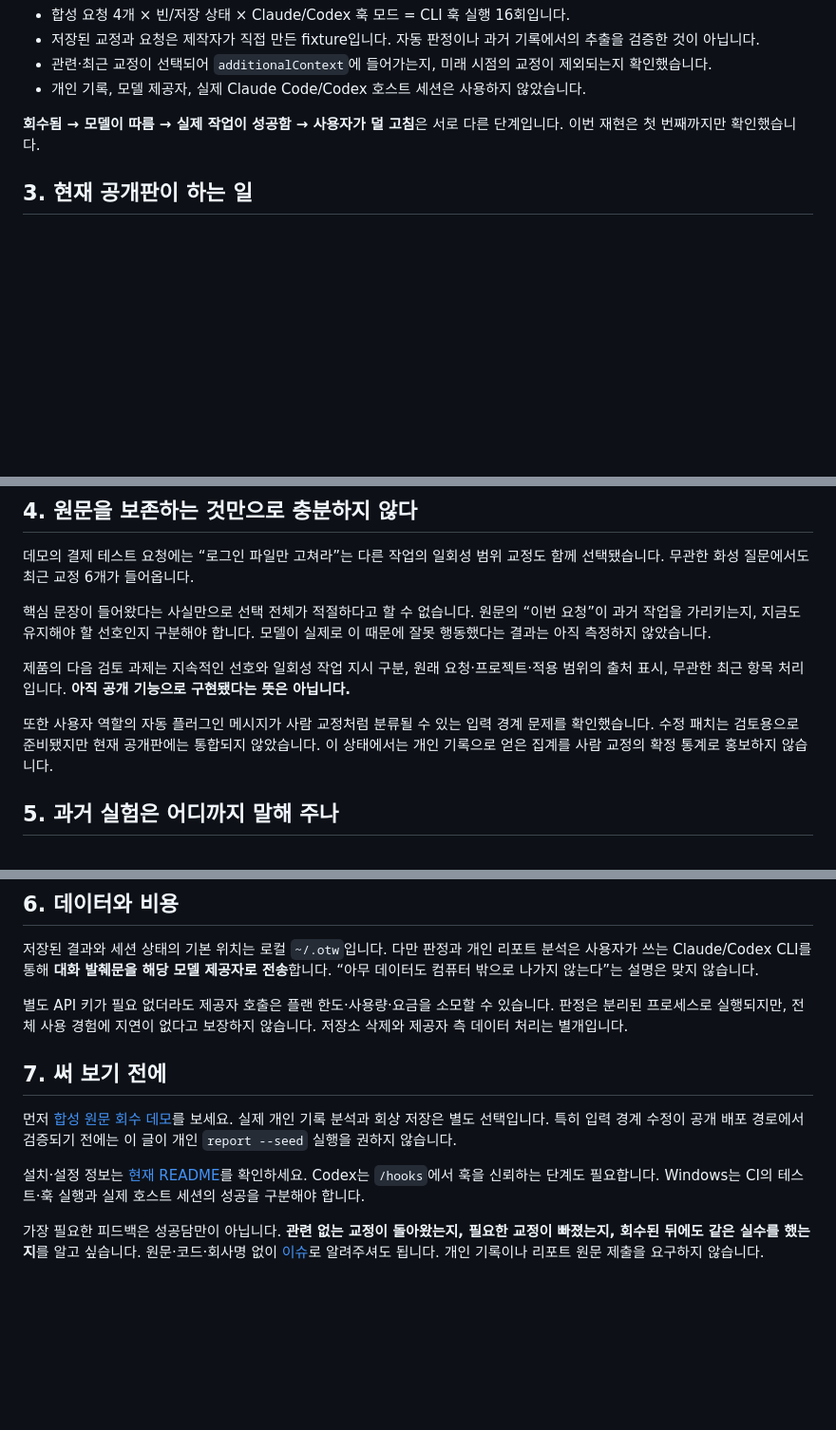
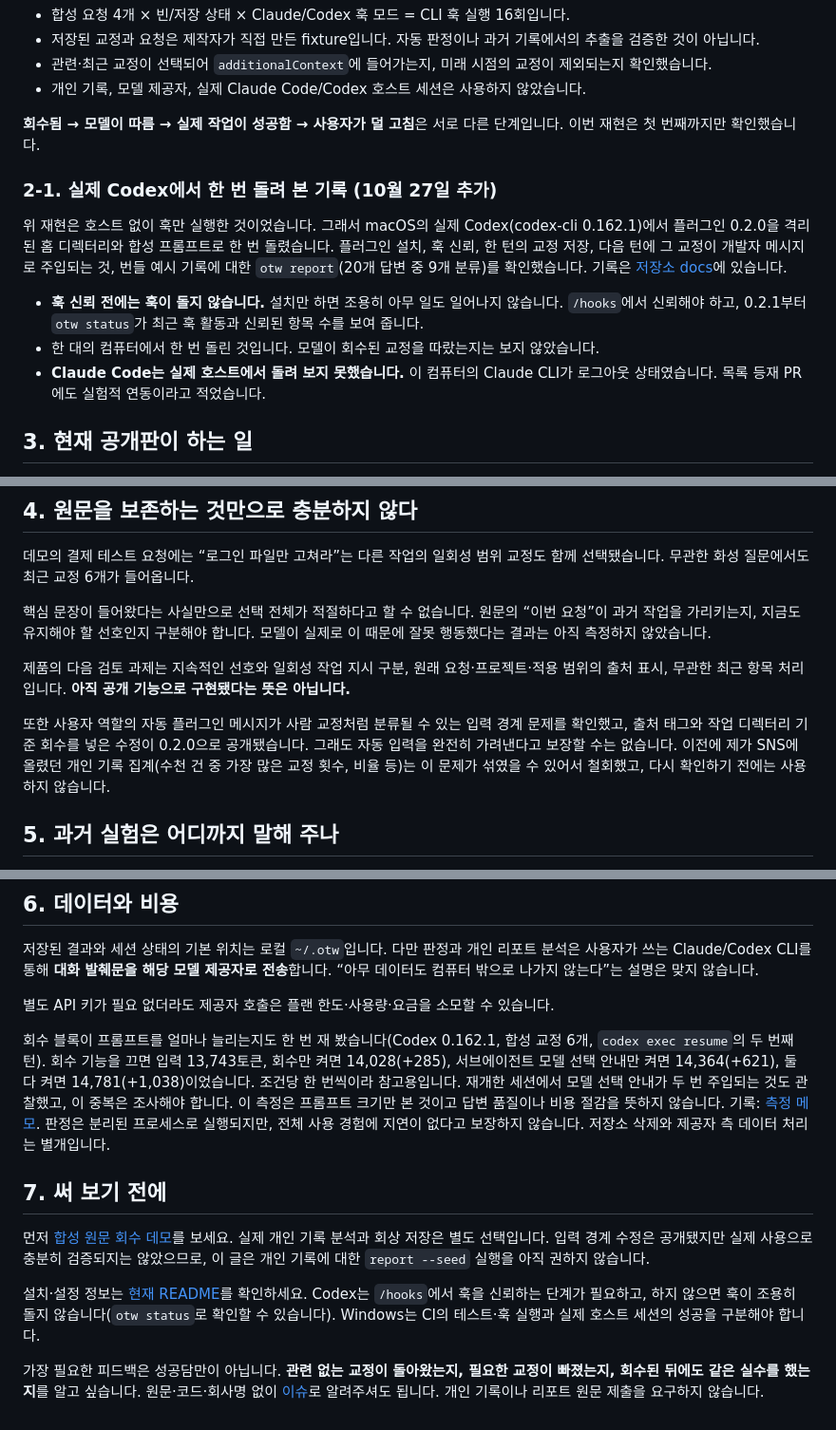
Before and after one commit to toranalytics/toranalytics.github.io, a Markdown page: content/off-the-wall/index.md, 3 parts joined by grey strips. Shown at 95% size. GitHub-like rendering; blank space fills up the shorter version.

Commit message:
Update Off the Wall article: 0.2.0/0.2.1 status, live Codex smoke, prompt-size note, withdrawn counts

```diff
--- a/content/off-the-wall/index.md
+++ b/content/off-the-wall/index.md
@@ -44,6 +45,14 @@ tags: off-the-wall claude-code codex
 
 **회수됨 → 모델이 따름 → 실제 작업이 성공함 → 사용자가 덜 고침**은 서로 다른 단계입니다. 이번 재현은 첫 번째까지만 확인했습니다.
 
+### 2-1. 실제 Codex에서 한 번 돌려 본 기록 (10월 27일 추가)
+
+위 재현은 호스트 없이 훅만 실행한 것이었습니다. 그래서 macOS의 실제 Codex(codex-cli 0.162.1)에서 플러그인 0.2.0을 격리된 홈 디렉터리와 합성 프롬프트로 한 번 돌렸습니다. 플러그인 설치, 훅 신뢰, 한 턴의 교정 저장, 다음 턴에 그 교정이 개발자 메시지로 주입되는 것, 번들 예시 기록에 대한 `otw report`(20개 답변 중 9개 분류)를 확인했습니다. 기록은 [저장소 docs](https://github.com/toranalytics/off-the-wall/blob/main/docs/live-codex-smoke-2026-10-27.md)에 있습니다.
+
+- **훅 신뢰 전에는 훅이 돌지 않습니다.** 설치만 하면 조용히 아무 일도 일어나지 않습니다. `/hooks`에서 신뢰해야 하고, 0.2.1부터 `otw status`가 최근 훅 활동과 신뢰된 항목 수를 보여 줍니다.
+- 한 대의 컴퓨터에서 한 번 돌린 것입니다. 모델이 회수된 교정을 따랐는지는 보지 않았습니다.
+- **Claude Code는 실제 호스트에서 돌려 보지 못했습니다.** 이 컴퓨터의 Claude CLI가 로그아웃 상태였습니다. 목록 등재 PR에도 실험적 연동이라고 적었습니다.
+
 ## 3. 현재 공개판이 하는 일
 
 질문을 보낼 때 저장된 교정 중 과거 요청과 문자열 특징이 비슷한 항목 최대 3개를 먼저 고르고, 최근 항목을 보충해 최대 6개를 인용합니다. 검색은 단어·문자 bigram 기반 TF-IDF이며, 의미 이해나 적용 범위의 정확한 판단을 보장하지 않습니다.
@@ -60,7 +69,7 @@ tags: off-the-wall claude-code codex
 
 제품의 다음 검토 과제는 지속적인 선호와 일회성 작업 지시 구분, 원래 요청·프로젝트·적용 범위의 출처 표시, 무관한 최근 항목 처리입니다. **아직 공개 기능으로 구현됐다는 뜻은 아닙니다.**
 
-또한 사용자 역할의 자동 플러그인 메시지가 사람 교정처럼 분류될 수 있는 입력 경계 문제를 확인했습니다. 수정 패치는 검토용으로 준비됐지만 현재 공개판에는 통합되지 않았습니다. 이 상태에서는 개인 기록으로 얻은 집계를 사람 교정의 확정 통계로 홍보하지 않습니다.
+또한 사용자 역할의 자동 플러그인 메시지가 사람 교정처럼 분류될 수 있는 입력 경계 문제를 확인했고, 출처 태그와 작업 디렉터리 기준 회수를 넣은 수정이 0.2.0으로 공개됐습니다. 그래도 자동 입력을 완전히 가려낸다고 보장할 수는 없습니다. 이전에 제가 SNS에 올렸던 개인 기록 집계(수천 건 중 가장 많은 교정 횟수, 비율 등)는 이 문제가 섞였을 수 있어서 철회했고, 다시 확인하기 전에는 사용하지 않습니다.
 
 ## 5. 과거 실험은 어디까지 말해 주나
 
@@ -74,12 +83,14 @@ tags: off-the-wall claude-code codex
 
 저장된 결과와 세션 상태의 기본 위치는 로컬 `~/.otw`입니다. 다만 판정과 개인 리포트 분석은 사용자가 쓰는 Claude/Codex CLI를 통해 **대화 발췌문을 해당 모델 제공자로 전송**합니다. “아무 데이터도 컴퓨터 밖으로 나가지 않는다”는 설명은 맞지 않습니다.
 
-별도 API 키가 필요 없더라도 제공자 호출은 플랜 한도·사용량·요금을 소모할 수 있습니다. 판정은 분리된 프로세스로 실행되지만, 전체 사용 경험에 지연이 없다고 보장하지 않습니다. 저장소 삭제와 제공자 측 데이터 처리는 별개입니다.
+별도 API 키가 필요 없더라도 제공자 호출은 플랜 한도·사용량·요금을 소모할 수 있습니다.
+
+회수 블록이 프롬프트를 얼마나 늘리는지도 한 번 재 봤습니다(Codex 0.162.1, 합성 교정 6개, `codex exec resume`의 두 번째 턴). 회수 기능을 끄면 입력 13,743토큰, 회수만 켜면 14,028(+285), 서브에이전트 모델 선택 안내만 켜면 14,364(+621), 둘 다 켜면 14,781(+1,038)이었습니다. 조건당 한 번씩이라 참고용입니다. 재개한 세션에서 모델 선택 안내가 두 번 주입되는 것도 관찰했고, 이 중복은 조사해야 합니다. 이 측정은 프롬프트 크기만 본 것이고 답변 품질이나 비용 절감을 뜻하지 않습니다. 기록: [측정 메모](https://github.com/toranalytics/off-the-wall/blob/main/docs/token-overhead-2026-10-27.md). 판정은 분리된 프로세스로 실행되지만, 전체 사용 경험에 지연이 없다고 보장하지 않습니다. 저장소 삭제와 제공자 측 데이터 처리는 별개입니다.
 
 ## 7. 써 보기 전에
 
-먼저 [합성 원문 회수 데모](/otw-recall-lab.html)를 보세요. 실제 개인 기록 분석과 회상 저장은 별도 선택입니다. 특히 입력 경계 수정이 공개 배포 경로에서 검증되기 전에는 이 글이 개인 `report --seed` 실행을 권하지 않습니다.
+먼저 [합성 원문 회수 데모](/otw-recall-lab.html)를 보세요. 실제 개인 기록 분석과 회상 저장은 별도 선택입니다. 입력 경계 수정은 공개됐지만 실제 사용으로 충분히 검증되지는 않았으므로, 이 글은 개인 기록에 대한 `report --seed` 실행을 아직 권하지 않습니다.
 
-설치·설정 정보는 [현재 README](https://github.com/toranalytics/off-the-wall)를 확인하세요. Codex는 `/hooks`에서 훅을 신뢰하는 단계도 필요합니다. Windows는 CI의 테스트·훅 실행과 실제 호스트 세션의 성공을 구분해야 합니다.
+설치·설정 정보는 [현재 README](https://github.com/toranalytics/off-the-wall)를 확인하세요. Codex는 `/hooks`에서 훅을 신뢰하는 단계가 필요하고, 하지 않으면 훅이 조용히 돌지 않습니다(`otw status`로 확인할 수 있습니다). Windows는 CI의 테스트·훅 실행과 실제 호스트 세션의 성공을 구분해야 합니다.
 
 가장 필요한 피드백은 성공담만이 아닙니다. **관련 없는 교정이 돌아왔는지, 필요한 교정이 빠졌는지, 회수된 뒤에도 같은 실수를 했는지**를 알고 싶습니다. 원문·코드·회사명 없이 [이슈](https://github.com/toranalytics/off-the-wall/issues)로 알려주셔도 됩니다. 개인 기록이나 리포트 원문 제출을 요구하지 않습니다.
```
Also changed, not shown: other parts of content/off-the-wall/index.md (+1 -0 lines).
